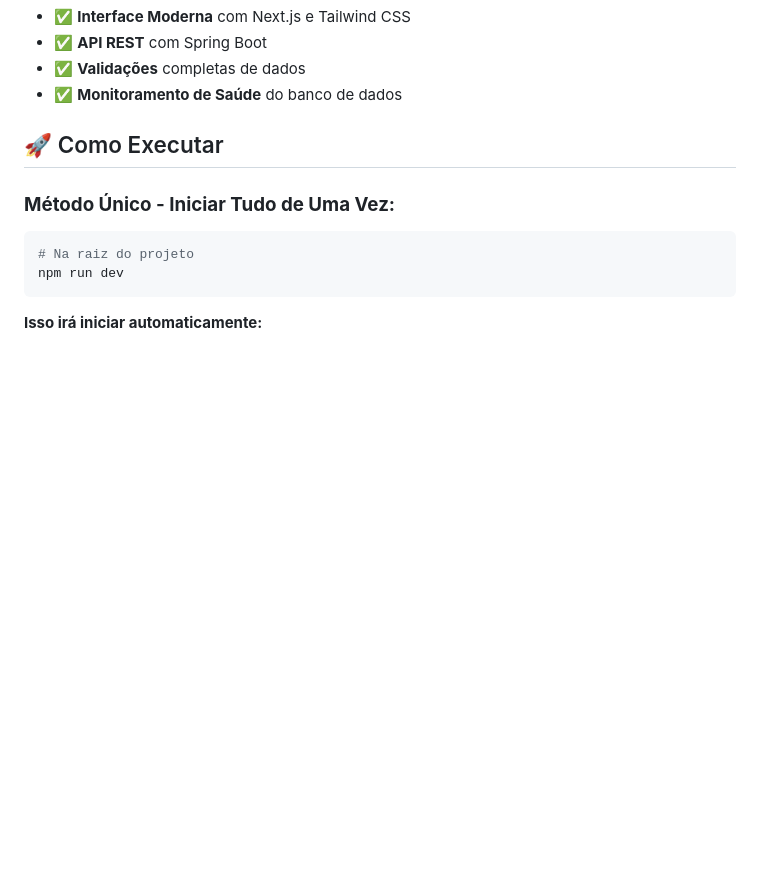
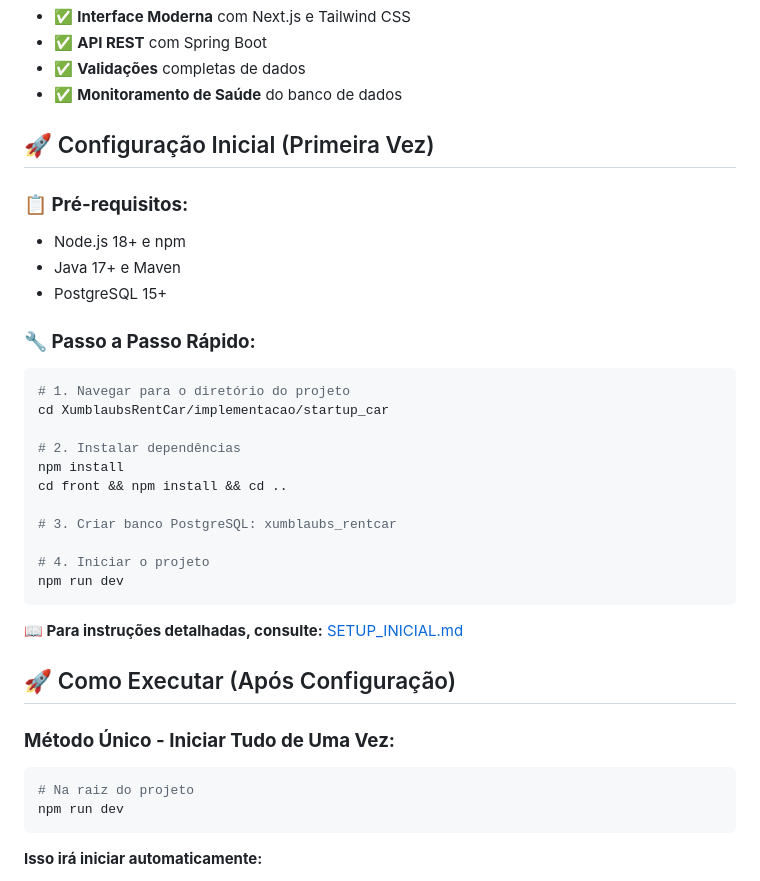
Before and after one commit to arthurhasantos/XumblaubsRentCar, a Markdown page: implementacao/startup_car/README.md, the part around the change. Rendered like a GitHub page; blank space fills up the shorter version.

Commit message:
Setup Start Guide

````diff
--- a/implementacao/startup_car/README.md
+++ b/implementacao/startup_car/README.md
@@ -12,7 +12,31 @@ Sistema completo de gerenciamento de clientes com frontend Next.js e backend Spr
 - ✅ **Validações** completas de dados
 - ✅ **Monitoramento de Saúde** do banco de dados
 
-## 🚀 Como Executar
+## 🚀 Configuração Inicial (Primeira Vez)
+
+### **📋 Pré-requisitos:**
+- Node.js 18+ e npm
+- Java 17+ e Maven
+- PostgreSQL 15+
+
+### **🔧 Passo a Passo Rápido:**
+```bash
+# 1. Navegar para o diretório do projeto
+cd XumblaubsRentCar/implementacao/startup_car
+
+# 2. Instalar dependências
+npm install
+cd front && npm install && cd ..
+
+# 3. Criar banco PostgreSQL: xumblaubs_rentcar
+
+# 4. Iniciar o projeto
+npm run dev
+```
+
+**📖 Para instruções detalhadas, consulte:** [SETUP_INICIAL.md](./SETUP_INICIAL.md)
+
+## 🚀 Como Executar (Após Configuração)
 
 ### **Método Único - Iniciar Tudo de Uma Vez:**
 
````
Also changed, not shown: implementacao/startup_car/SETUP_INICIAL.md (added, +224 -0 lines).
